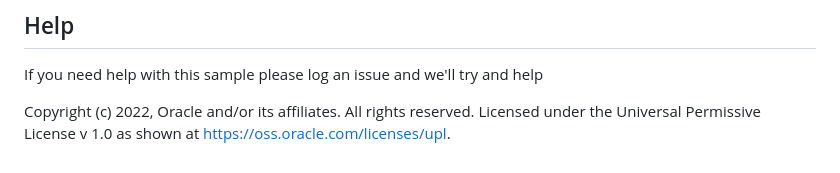
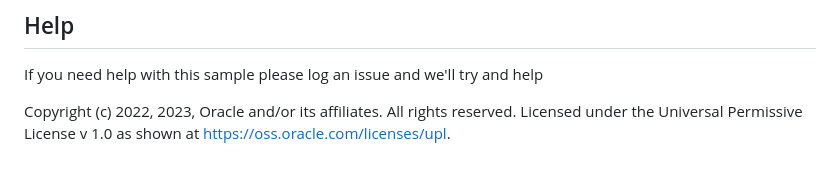
Before and after one commit to oracle-samples/fusion-ords-identityprop-sample, a Markdown page: README.md, the part around the change. Rendered like a GitHub page.

```diff
--- a/README.md
+++ b/README.md
@@ -70,4 +70,4 @@ Developers choosing to distribute a binary implementation of this project are re
 
 If you need help with this sample please log an issue and we'll try and help
 
-Copyright (c) 2022, Oracle and/or its affiliates. All rights reserved. Licensed under the Universal Permissive License v 1.0 as shown at https://oss.oracle.com/licenses/upl.
+Copyright (c) 2022, 2023, Oracle and/or its affiliates. All rights reserved. Licensed under the Universal Permissive License v 1.0 as shown at https://oss.oracle.com/licenses/upl.
```
